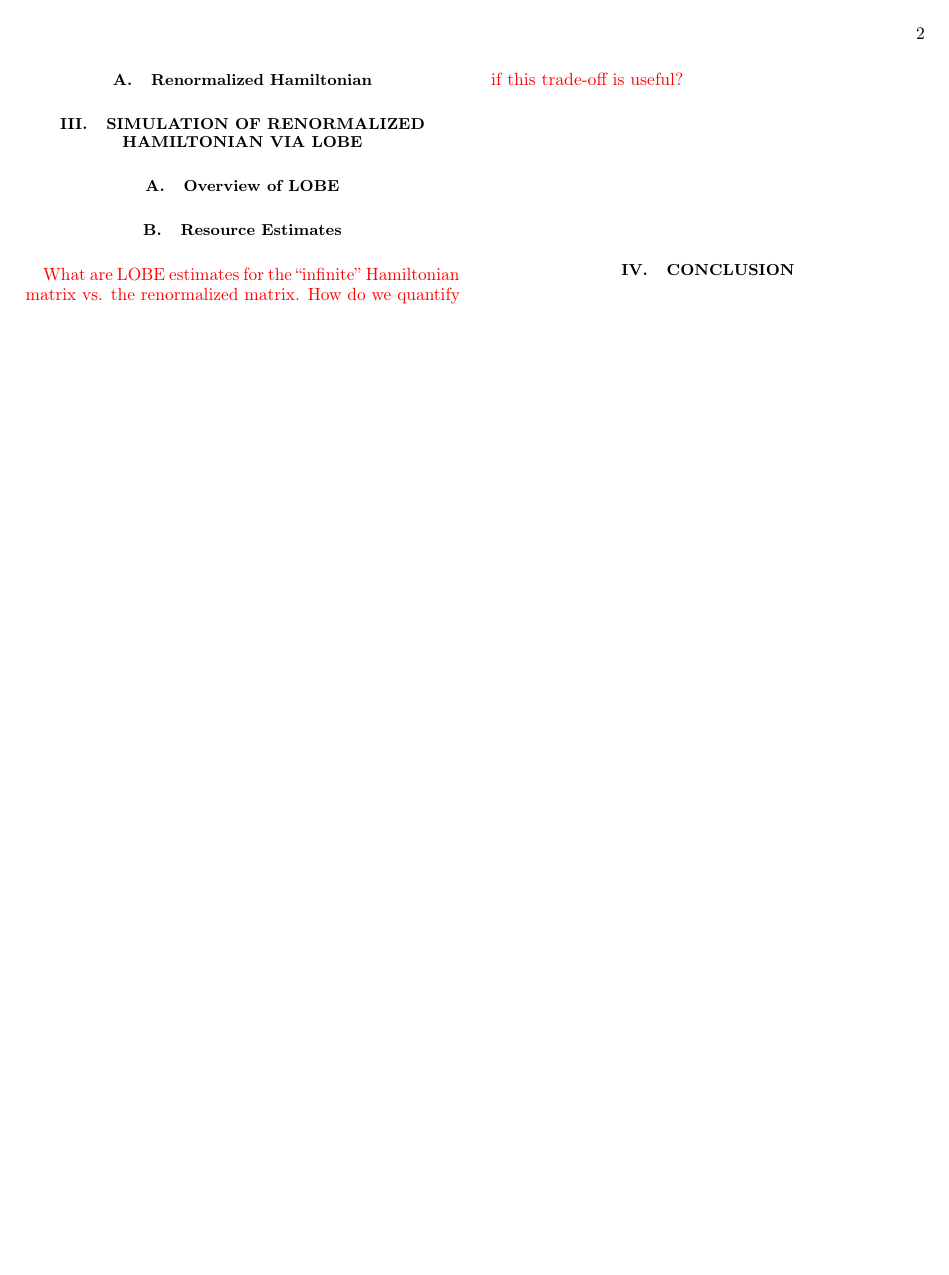
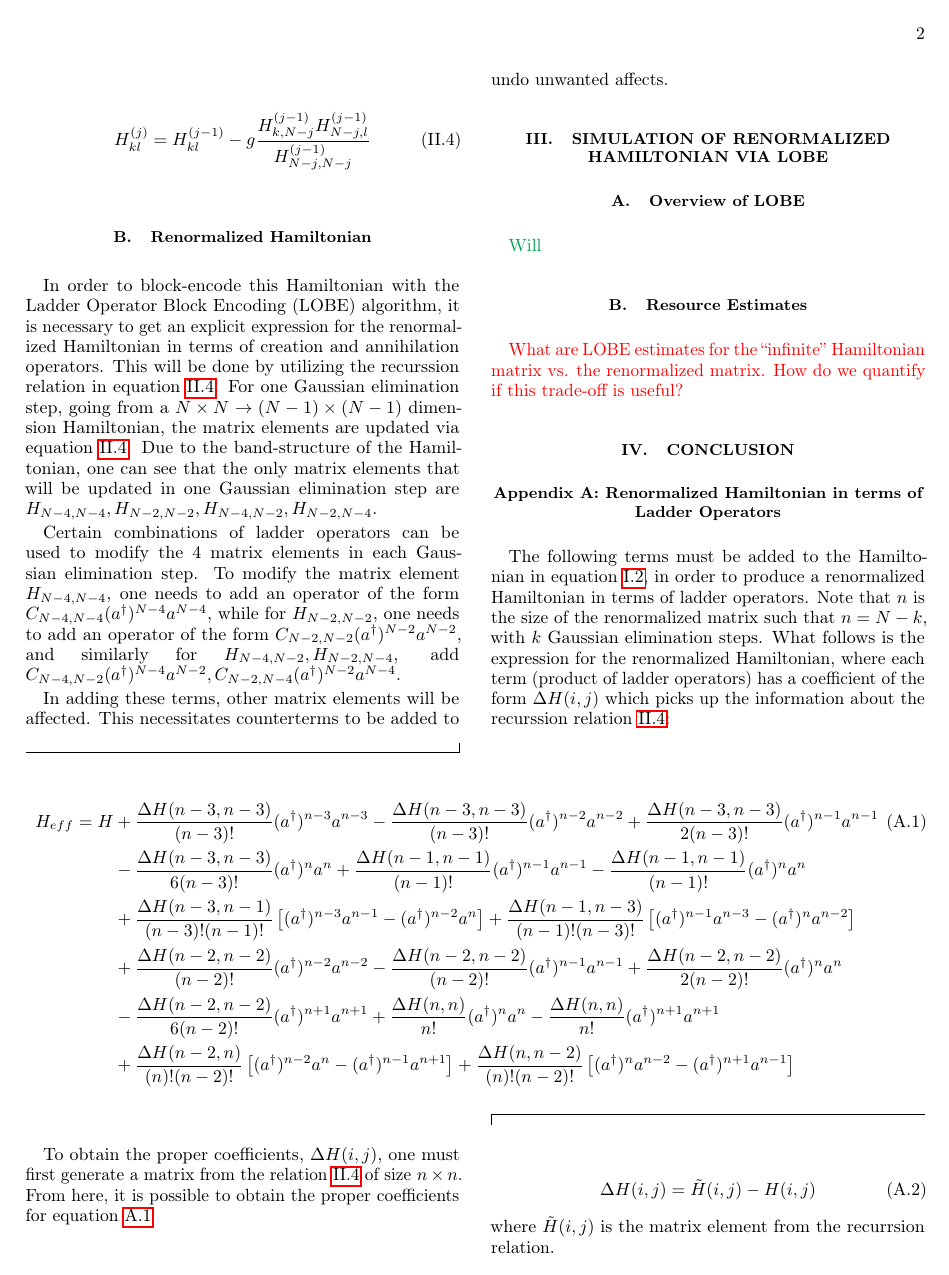
Before and after one commit to Tufts-QIQC/LOBE, a LaTeX paper (papers/quartic_oscillator.tex): page 2 of 2. Compiled offline with pdfLaTeX.

Commit message:
Add ladder op H_ren

```diff
--- a/papers/quartic_oscillator.tex
+++ b/papers/quartic_oscillator.tex
@@ -160,13 +162,21 @@ Now, a recurrsion relation can be defined on each matrix element $H_{kl}$ where
 after one Gaussian elimination step is one row and column smaller:
 
 \begin{equation}
-  H_{kl}^{(j)} = H_{kl}^{(j - 1)} - g\frac{H_{k,N-j}^{(j - 1)}H_{N-j,l}^{(j - 1)}}{H_{N-j,N-j}^{{j - 1}}}
+  \label{recurrsion}
+  H_{kl}^{(j)} = H_{kl}^{(j - 1)} - g\frac{H_{k,N-j}^{(j - 1)}H_{N-j,l}^{(j - 1)}}{H_{N-j,N-j}^{(j - 1)}}
 \end{equation}
 
 \subsection{Renormalized Hamiltonian}
+In order to block-encode this Hamiltonian with the Ladder Operator Block Encoding (LOBE) algorithm, it is necessary to get an explicit expression for the renormalized Hamiltonian in terms of creation and annihilation operators.
+This will be done by utilizing the recurssion relation in equation \ref{recurrsion}. For one Gaussian elimination step, going from a $N \times N \rightarrow (N - 1)\times (N - 1)$ dimension Hamiltonian, the matrix elements are updated via equation \ref{recurrsion}. Due to the band-structure of the Hamiltonian, one can see that the only matrix elements that will be updated in one Gaussian elimination step are $H_{N-4, N-4}, H_{N-2, N-2}, H_{N-4, N-2}, H_{N-2, N-4}$.
+
+Certain combinations of ladder operators can be used to modify the 4 matrix elements in each Gaussian elimination step. To modify the matrix element $H_{N-4, N-4}$, one needs to add an operator of the form $C_{N-4, N-4}(a^\dagger)^{N-4}a^{N-4}$, while for $H_{N-2, N-2}$, one needs to add an operator of the form $C_{N-2, N-2}(a^\dagger)^{N-2}a^{N-2}$, and similarly for $H_{N-4, N-2}, H_{N-2, N-4}$, add $C_{N-4, N-2}(a^\dagger)^{N-4}a^{N-2}, C_{N-2, N-4}(a^\dagger)^{N-2}a^{N-4}$.
+
+In adding these terms, other matrix elements will be affected. This necessitates counterterms to be added to undo unwanted affects.
 
 \section{Simulation of Renormalized Hamiltonian via LOBE}
 \subsection{Overview of LOBE}
+\textcolor{Green}{Will}
 
 \subsection{Resource Estimates}
 \textcolor{red}{What are LOBE estimates for the ``infinite'' Hamiltonian matrix vs. the
@@ -174,4 +184,29 @@ renormalized matrix. How do we quantify if this trade-off is useful?}
 
 \section{Conclusion}
 
+
+
+\appendix
+\section{Renormalized Hamiltonian in terms of Ladder Operators}
+The following terms must be added to the Hamiltonian in equation \ref{Hamiltonian}, in order to produce a renormalized Hamiltonian in terms of ladder operators. Note that $n$ is the size of the renormalized matrix such that $n = N - k$, with $k$ Gaussian elimination steps.
+What follows is the expression for the renormalized Hamiltonian, where each term (product of ladder operators) has a coefficient of the form $\Delta H(i,j)$ which picks up the information about the recurssion relation \ref{recurrsion}:
+
+\begin{widetext}
+\begin{align}
+  \label{renH}
+  H_{eff} = H &+ \frac{\Delta H(n-3, n-3)}{(n-3)!}(a^\dagger)^{n-3}a^{n-3} - \frac{\Delta H(n-3, n-3)}{(n-3)!}(a^\dagger)^{n-2}a^{n-2} + \frac{\Delta H(n-3, n-3)}{2(n-3)!}(a^\dagger)^{n-1}a^{n-1}\\ \nonumber
+             &- \frac{\Delta H(n-3, n-3)}{6(n-3)!}(a^\dagger)^{n}a^{n} +  \frac{\Delta H(n-1, n-1)}{(n-1)!}(a^\dagger)^{n - 1}a^{n - 1} - \frac{\Delta H(n-1, n-1)}{(n-1)!}(a^\dagger)^{n}a^{n}\\ \nonumber
+             &+ \frac{\Delta H(n-3, n-1)}{(n-3)!(n-1)!}\left[(a^\dagger)^{n-3}a^{n-1} - (a^\dagger)^{n-2}a^{n} \right]+ \frac{\Delta H(n-1, n-3)}{(n-1)!(n-3)!}\left[(a^\dagger)^{n-1}a^{n-3} - (a^\dagger)^{n}a^{n-2} \right] \\ \nonumber
+             &+ \frac{\Delta H(n-2, n-2)}{(n-2)!}(a^\dagger)^{n-2}a^{n-2} - \frac{\Delta H(n-2, n-2)}{(n-2)!}(a^\dagger)^{n-1}a^{n-1} + \frac{\Delta H(n-2, n-2)}{2(n-2)!}(a^\dagger)^{n}a^{n} \\ \nonumber
+             &-\frac{\Delta H(n-2, n-2)}{6(n-2)!}(a^\dagger)^{n+1}a^{n+1} + \frac{\Delta H(n, n)}{n!}(a^\dagger)^n a^n -\frac{\Delta H(n, n)}{n!}(a^\dagger)^{n + 1} a^{n + 1} \\ \nonumber
+             &+ \frac{\Delta H(n-2, n)}{(n)!(n-2)!}\left[(a^\dagger)^{n-2}a^{n} - (a^\dagger)^{n-1}a^{n+1} \right]+ \frac{\Delta H(n, n-2)}{(n)!(n-2)!}\left[(a^\dagger)^{n}a^{n-2} - (a^\dagger)^{n+1}a^{n-1} \right]
+\end{align}
+\end{widetext}
+
+To obtain the proper coefficients, $\Delta H(i,j)$, one must first generate a matrix from the relation \ref{recurrsion} of size $n \times n$. From here, it is possible to obtain the proper coefficients for equation \ref{renH}
+
+\begin{equation}
+  \Delta H(i, j) = \tilde{H}(i,j) - H(i,j)
+\end{equation}
+where $\tilde{H}(i,j)$ is the matrix element from the recurrsion relation.
 \end{document}
```
Also changed, not shown: papers/quartic_oscillator.tex (6 more changed lines).
